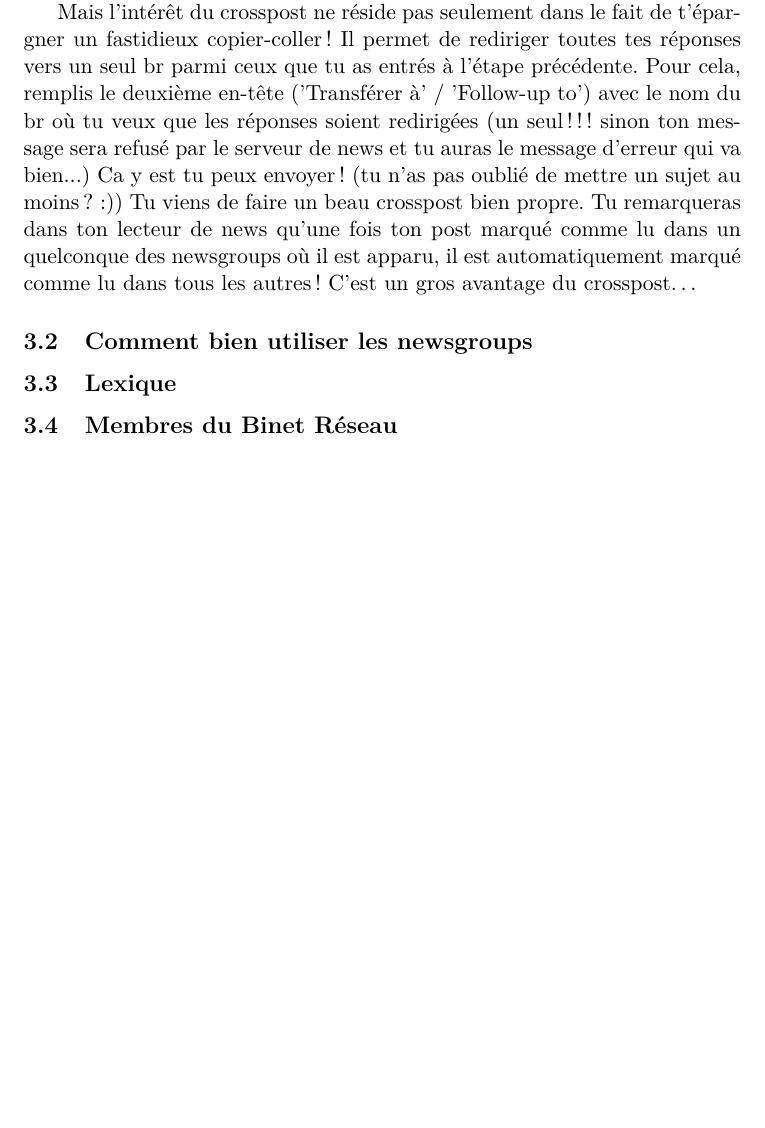
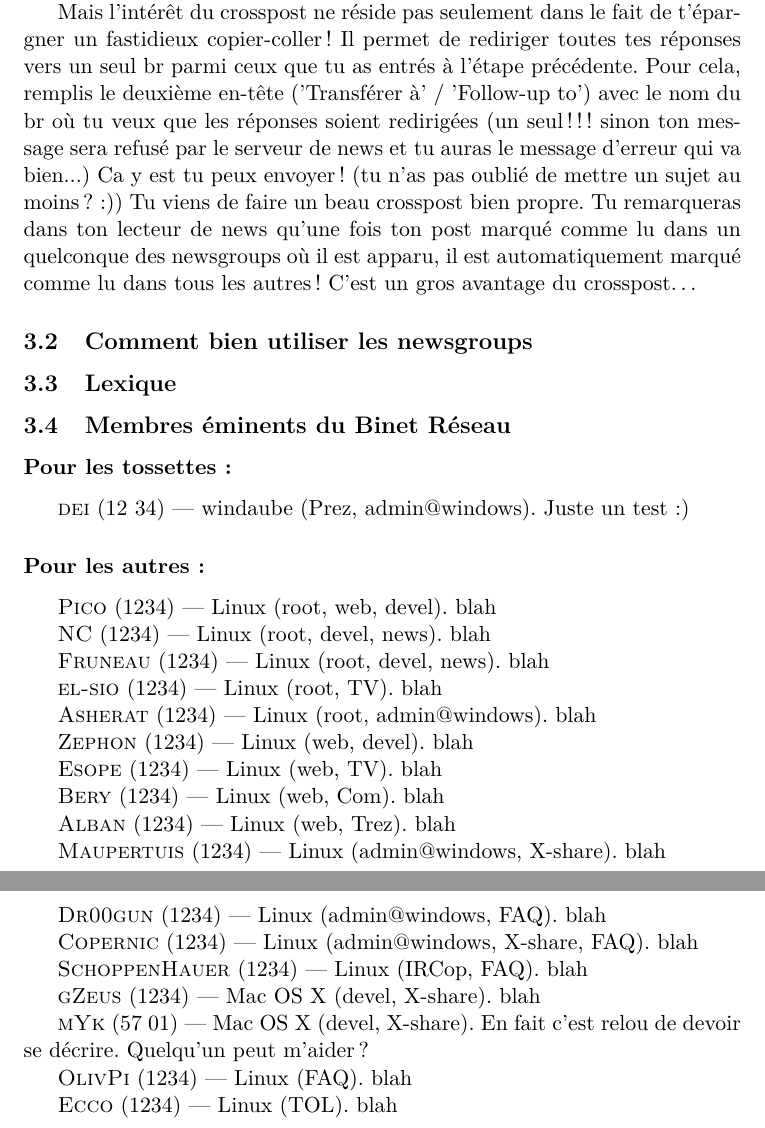
Before and after one commit to BinetReseau/infobr, a LaTeX document (infobr.tex, which reads partie3-reference_rapide/4-membres_du_br.tex): part of page 4 of 5 before the commit and two parts of pages 4 and 5 of 6 after it, the two joined at a grey line, cut so that both start at the same text, the shorter picture padded with empty space. Compiled offline with pdfLaTeX; the source files are stored in an older character set and shown here as Unicode.

Commit message:
Ajout des gens du BR et de leurs roles ; numeros de tel, OS et commentaires a  ajouter
git-svn-id: file:///home/svn-br/infobr/trunk@2265 163b7697-d90c-4444-a4e3-743dfff665aa

```diff
--- a/partie3-reference_rapide/4-membres_du_br.tex
+++ b/partie3-reference_rapide/4-membres_du_br.tex
@@ -1,3 +1,47 @@
 %$Id$
 
-\subsection{Membres du Binet Réseau}
+\newcommand{\mbr}[5]{\bsc{#1} (#2) --- #3 (#4). #5}
+%\usage : \mbr{pseudo}{numéro de téléphone}{OS connus}{rôle au BR}{Description un peu plus longue}
+
+\subsection{Membres éminents du Binet Réseau}
+
+\subsubsection*{Pour les tossettes :}
+
+\mbr{dei}{12 34}{windaube}{Prez, admin@windows}{Juste un test :)}
+
+\subsubsection*{Pour les autres :}
+
+\mbr{Pico}{1234}{Linux}{root, web, devel}{blah}
+
+\mbr{NC}{1234}{Linux}{root, devel, news}{blah}
+
+\mbr{Fruneau}{1234}{Linux}{root, devel, news}{blah}
+
+\mbr{el-sio}{1234}{Linux}{root, TV}{blah}
+
+\mbr{Asherat}{1234}{Linux}{root, admin@windows}{blah}
+
+\mbr{Zephon}{1234}{Linux}{web, devel}{blah}
+
+\mbr{Esope}{1234}{Linux}{web, TV}{blah}
+
+\mbr{Bery}{1234}{Linux}{web, Com}{blah}
+
+\mbr{Alban}{1234}{Linux}{web, Trez}{blah}
+
+\mbr{Maupertuis}{1234}{Linux}{admin@windows, X-share}{blah}
+
+\mbr{Dr00gun}{1234}{Linux}{admin@windows, FAQ}{blah}
+
+\mbr{Copernic}{1234}{Linux}{admin@windows, X-share, FAQ}{blah}
+
+\mbr{SchoppenHauer}{1234}{Linux}{IRCop, FAQ}{blah}
+
+\mbr{gZeus}{1234}{Mac OS X}{devel, X-share}{blah}
+
+\mbr{mYk}{57 01}{Mac OS X}{devel, X-share}{En fait c'est relou de devoir se
+décrire. Quelqu'un peut m'aider ?}
+
+\mbr{OlivPi}{1234}{Linux}{FAQ}{blah}
+
+\mbr{Ecco}{1234}{Linux}{TOL}{blah}
```
Also changed, not shown: infobr.pdf.
